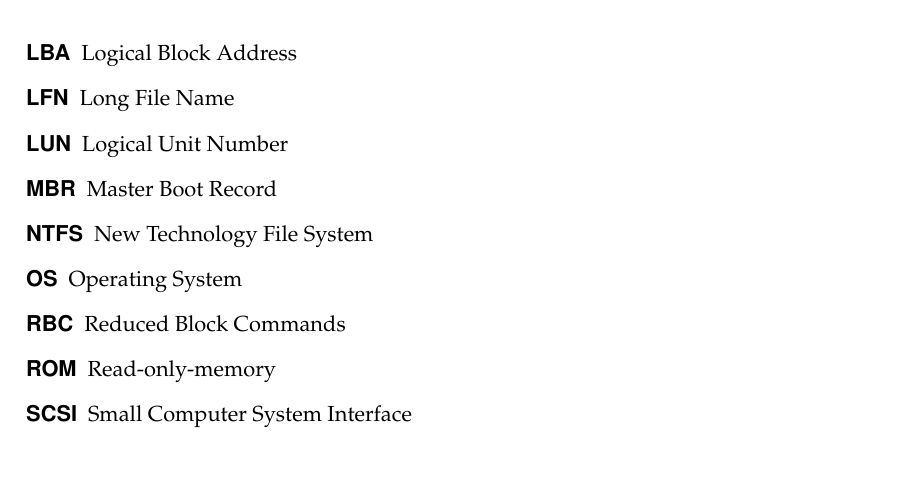
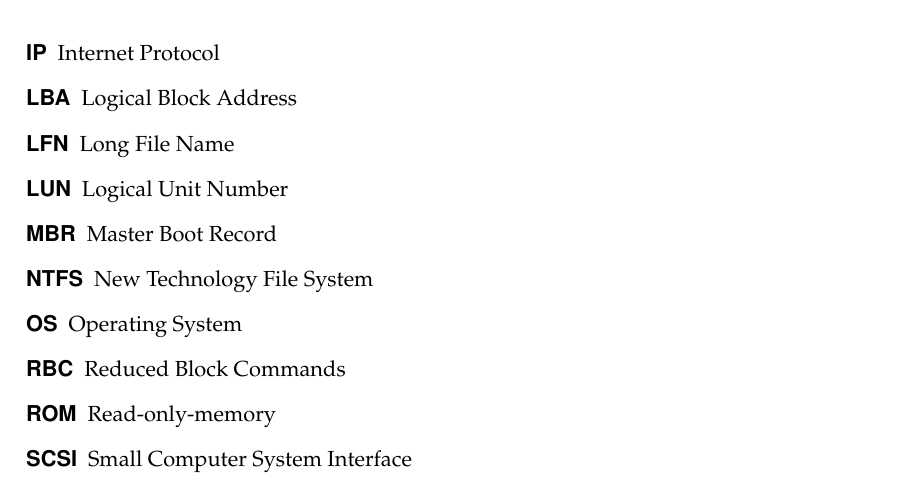
Before and after one commit to magnusja/bthesis, a LaTeX thesis (main.tex, which reads components/acronyms.tex): part of page 18 of 88, cut at the place of the change. Compiled offline with pdfLaTeX; an older LaTeX class or package is replaced by its successor.

Commit message:
added missing acronym

```diff
--- a/components/acronyms.tex
+++ b/components/acronyms.tex
@@ -32,6 +32,7 @@
 \acro{HDD}{Hard Disk Drive}
 \acro{HFS+}{Hierarchical File System Plus}
 \acro{ID}{Identifier}
+\acro{IP}{Internet Protocol}
 \acro{LBA}{Logical Block Address}
 \acro{LFN}{Long File Name}
 \acro{LUN}{Logical Unit Number}
```
